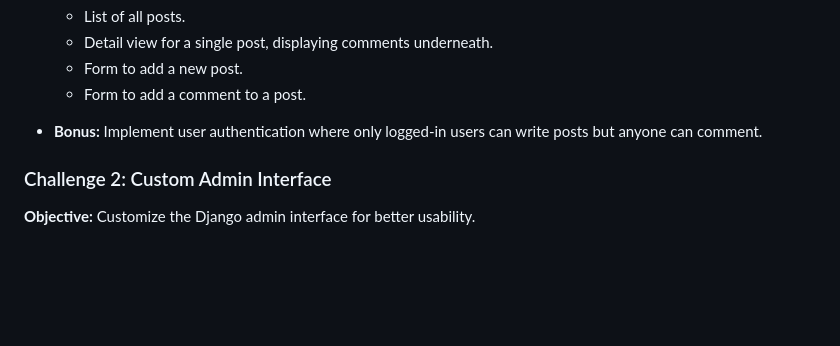
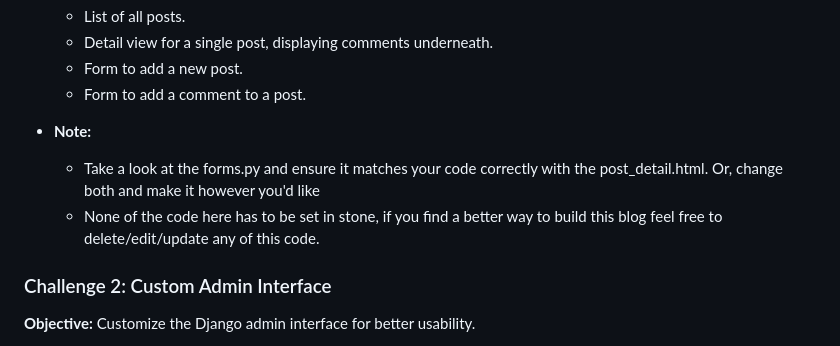
Before and after one commit to JVictor-Silva93/django_assessment, a Markdown page: README.md, the part around the change. GitHub-like rendering; blank space fills up the shorter version.

```diff
--- a/README.md
+++ b/README.md
@@ -112,7 +112,9 @@ Remember to comment your code!
   - Form to add a new post.
   - Form to add a comment to a post.
 
-- **Bonus:** Implement user authentication where only logged-in users can write posts but anyone can comment.
+- **Note:**
+   - Take a look at the forms.py and ensure it matches your code correctly with the post_detail.html. Or, change both and make it however you'd like
+   - None of the code here has to be set in stone, if you find a better way to build this blog feel free to delete/edit/update any of this code.
 
 ### Challenge 2: Custom Admin Interface
 **Objective:** Customize the Django admin interface for better usability.
```
